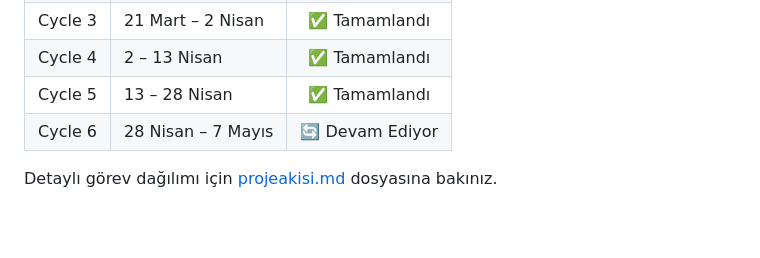
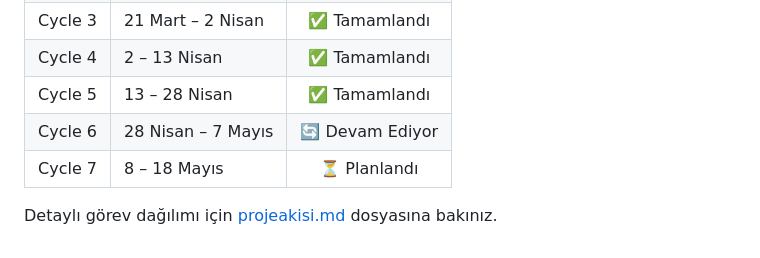
Before and after one commit to Ohualtex/Smart_Farming_Data_Analysis_Platform, a Markdown page: README.md, the part around the change. Rendered like a GitHub page; blank space fills up the shorter version.

Commit message:
docs: Plan Cycle 7 and assign new tasks based on project gaps

```diff
--- a/README.md
+++ b/README.md
@@ -267,5 +267,6 @@ Detaylı katkı matrisi için [CONTRIBUTORS.md](CONTRIBUTORS.md) dosyasına bak
 | Cycle 4 | 2 – 13 Nisan | ✅ Tamamlandı |
 | Cycle 5 | 13 – 28 Nisan | ✅ Tamamlandı |
 | Cycle 6 | 28 Nisan – 7 Mayıs | 🔄 Devam Ediyor |
+| Cycle 7 | 8 – 18 Mayıs | ⏳ Planlandı |
 
 Detaylı görev dağılımı için [projeakisi.md](projeakisi.md) dosyasına bakınız.
```
Also changed, not shown: projeakisi.md (+36 -24 lines).
